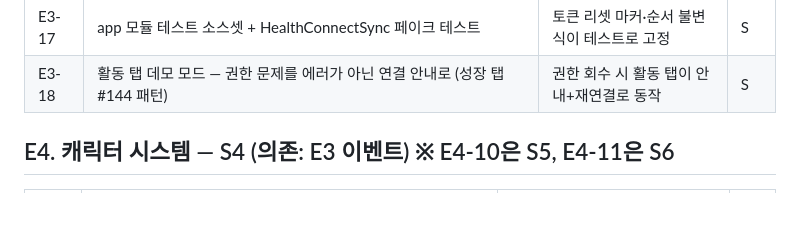
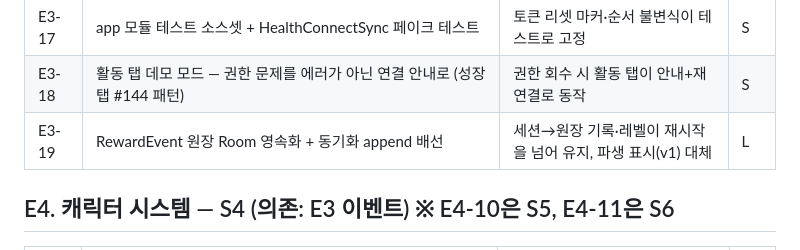
Before and after one commit to coldzero94/nexus, a Markdown page: docs/BACKLOG.md, the part around the change. GitHub-like rendering; blank space fills up the shorter version.

Commit message:
docs: E3-19 원장 Room 영속화 백로그 추가

```diff
--- a/docs/BACKLOG.md
+++ b/docs/BACKLOG.md
@@ -66,6 +66,7 @@ S2 = E3-1~7·13 (엔진 코어·원장) / S3 = E3-8~12·14·15 (클래스·정
 | E3-16 | 성장 탭 데모 모드 — 권한 거부 시 에러 대신 안내+연결 유도 | 권한 없이도 성장 탭이 안내 화면으로 동작 | S |
 | E3-17 | app 모듈 테스트 소스셋 + HealthConnectSync 페이크 테스트 | 토큰 리셋 마커·순서 불변식이 테스트로 고정 | S |
 | E3-18 | 활동 탭 데모 모드 — 권한 문제를 에러가 아닌 연결 안내로 (성장 탭 #144 패턴) | 권한 회수 시 활동 탭이 안내+재연결로 동작 | S |
+| E3-19 | RewardEvent 원장 Room 영속화 + 동기화 append 배선 | 세션→원장 기록·레벨이 재시작을 넘어 유지, 파생 표시(v1) 대체 | L |
 
 ## E4. 캐릭터 시스템 — S4 (의존: E3 이벤트) ※ E4-10은 S5, E4-11은 S6
 
```
